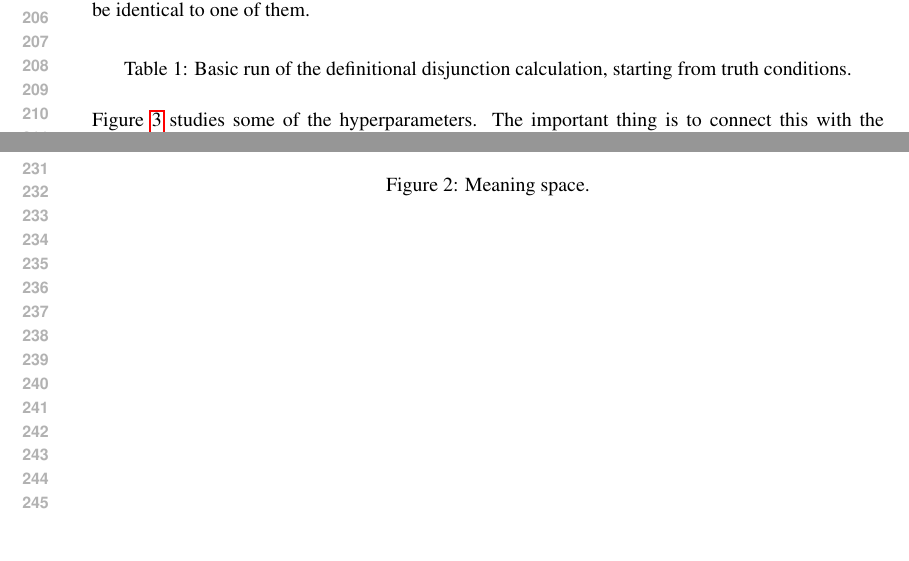
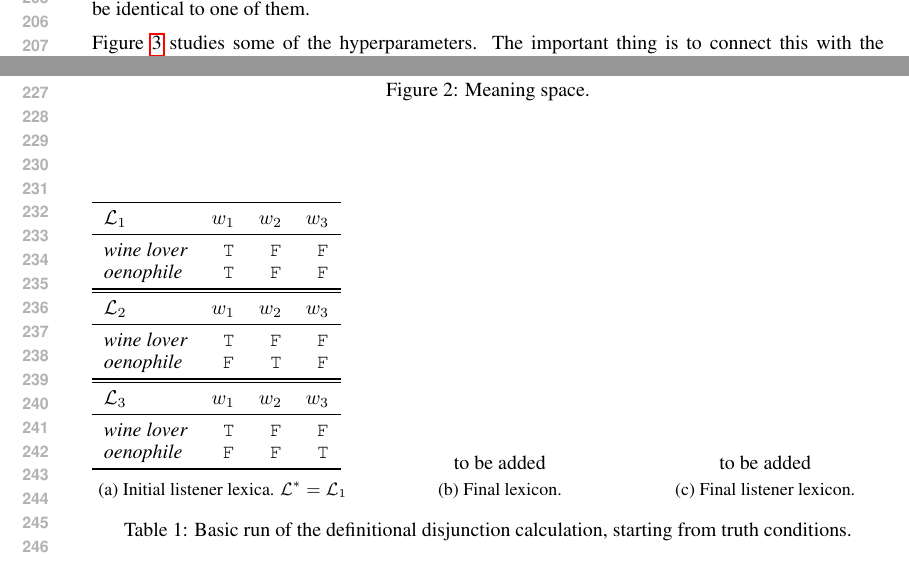
Before and after one commit to rlevy/pragmatic_disjunction, a LaTeX paper (definitional_disjunction.tex, which reads defdisj.tex): two parts of pages 4 and 5 of 6, joined at a grey line, cut so that both start at the same text. Compiled offline with pdfLaTeX.

Commit message:
More layout for the analysis

```diff
--- a/defdisj.tex
+++ b/defdisj.tex
@@ -23,7 +23,47 @@ of them.
 
 \begin{table}[htp]
   \centering
+  \begin{subtable}[b]{0.33\textwidth}
+    \begin{tabular}[b]{l r r r}
+      \toprule
+      $\Lex_{1}$         & $w_{1}$ & $w_{2}$ & $w_{3}$ \\
+      \midrule
+      \word{wine lover} & \True   & \False & \False \\
+      \word{oenophile}  & \True   & \False & \False\\
+      \bottomrule
+    \end{tabular}
 
+    \begin{tabular}[b]{l r r r}
+      \toprule
+      $\Lex_{2}$         & $w_{1}$ & $w_{2}$ & $w_{3}$ \\
+      \midrule
+      \word{wine lover} & \True   & \False & \False\\
+      \word{oenophile}  & \False  & \True & \False \\
+      \bottomrule
+    \end{tabular}
+
+    \begin{tabular}[b]{l r rr}
+      \toprule
+      $\Lex_{3}$         & $w_{1}$ & $w_{2}$ & $w_{3}$ \\
+      \midrule
+      \word{wine lover} & \True   & \False & \False\\
+      \word{oenophile}  & \False  & \False  & \True \\
+      \bottomrule
+    \end{tabular}
+    \caption{Initial listener lexica. $\LexStar = \Lex_{1}$}
+  \end{subtable}
+  \hfill
+  \begin{subtable}[b]{0.3\textwidth}
+    \centering
+    to be added
+    \caption{Final lexicon.}
+  \end{subtable}
+ \hfill
+  \begin{subtable}[b]{0.3\textwidth}
+    \centering
+    to be added
+    \caption{Final listener lexicon.}
+  \end{subtable}
   \caption{Basic run of the definitional disjunction calculation, starting from truth conditions.}
 \end{table}
 
--- a/definitional_disjunction.tex
+++ b/definitional_disjunction.tex
@@ -6,8 +6,12 @@
 \usepackage{amsmath}
 \usepackage{amsthm}
 \usepackage{amssymb}
+\usepackage{caption}
+\usepackage{subcaption}
+\usepackage{booktabs}
 %\usepackage{stmaryrd}
 \usepackage{natbib} % just for bib right now; we can remove this dependency
+
 
 %\documentstyle[nips14submit_09,times,art10]{article} % For LaTeX 2.09
 
@@ -15,6 +19,9 @@
 \newtheorem{definition}{Definition}
 
 %\newcommand{\sem}[1]{\ensuremath{\llbracket#1\rrbracket}}
+
+\newcommand{\True}{\texttt{T}}
+\newcommand{\False}{\texttt{F}}
 
 \newcommand{\States}{T}
 \newcommand{\state}{t}
```
Also changed, not shown: 1 other file.
